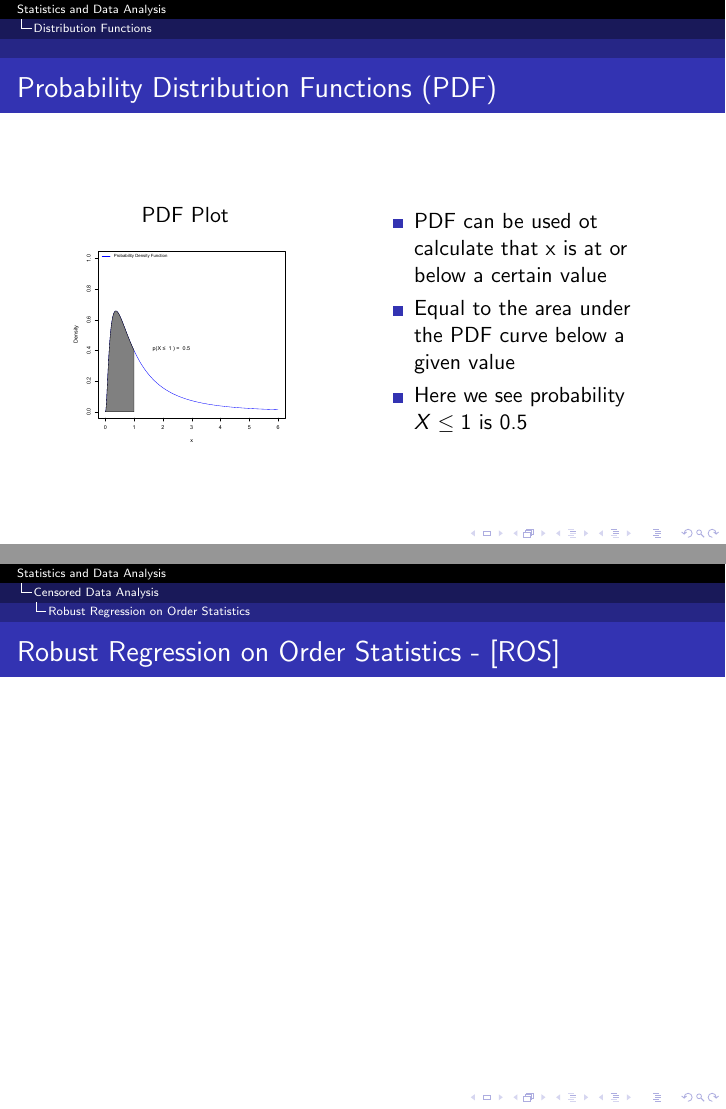
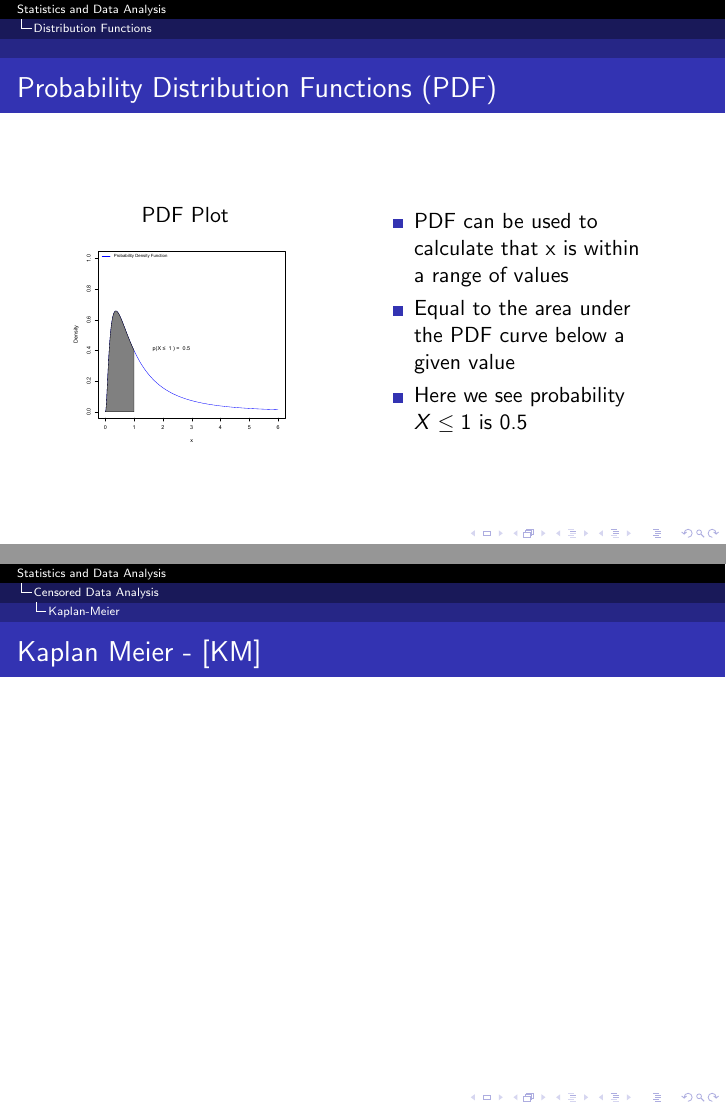
Before and after one commit to YoJimboDurant/Presentations, LaTeX slides (presentation.tex): pages 7 and 13 of 21, joined at a grey line. Compiled offline with pdfLaTeX.

Commit message:
imprive figure 8 and fix typos

```diff
--- a/presentation.tex
+++ b/presentation.tex
@@ -86,7 +86,7 @@ Today we will be demonstrating several concepts that we are utilizing in the Exp
 	\begin{column}{5cm}
 
 	\begin{itemize}
-	\item PDF can be used ot calculate that  x is at or below a certain value
+	\item PDF can be used to calculate that  x is within a range of values
 	\item Equal to the area under the PDF curve below a given value
 	\item Here we see probability $X \le 1$ is 0.5
 	\end{itemize}
@@ -170,6 +170,15 @@ ECDF approximates CDF
 \section{Censored Data Analysis}
 
 
+
+
+
+\subsection{Kaplan-Meier}
+
+\begin{frame}{Kaplan Meier - [KM] }
+
+\end{frame}
+
 \subsection{Robust Regression on Order Statistics}
 
 \begin{frame}{Robust Regression on Order Statistics - [ROS] }
```
Also changed, not shown: Figure8.png, presentation.pdf, presentation.tex (7 more changed lines), 1 other file.
